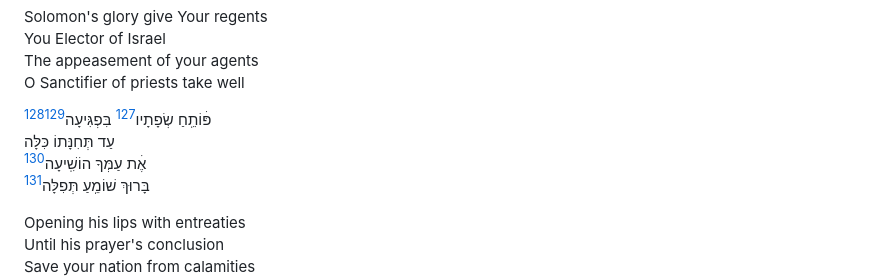
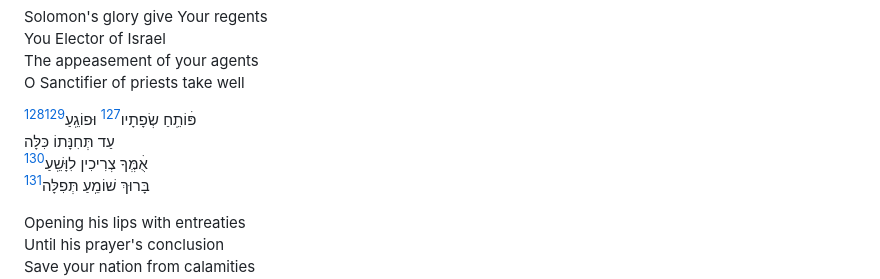
Before and after one commit to jkstrauss/bsy, a Markdown page: hakhel/hakhel.md, the part around the change. GitHub-like rendering.

Commit message:
Improve 17
 - Closer to text

```diff
--- a/hakhel/hakhel.md
+++ b/hakhel/hakhel.md
@@ -164,9 +164,9 @@ You Elector of Israel\
 The appeasement of your agents\
 O Sanctifier of priests take well
 
-פּׄוֹתֵֽחַ שְׂפָתָיו[^17.1.1-2] בִּפְגִּיעָה[^17.1.3][^17.1]\
+פּׄוֹתֵֽחַ שְׂפָתָיו[^17.1.1-2] וּפוֹגֵֽעַ[^17.1.3][^17.1]\
 עַד תְּחִנָּתוֹ כִּלָּה\
-אֶׄת עַמְּךָ הוֹשִֽׁיעָה[^17.3]\
+אֻׄמְְּךָ צְרִיכִין לִוָּשֵֽׁעַ[^17.3]\
 בָּרוּךְ שׁוֹמֵֽעַ תְּפִלָּה[^17.4]
 
 Opening his lips with entreaties\
```
